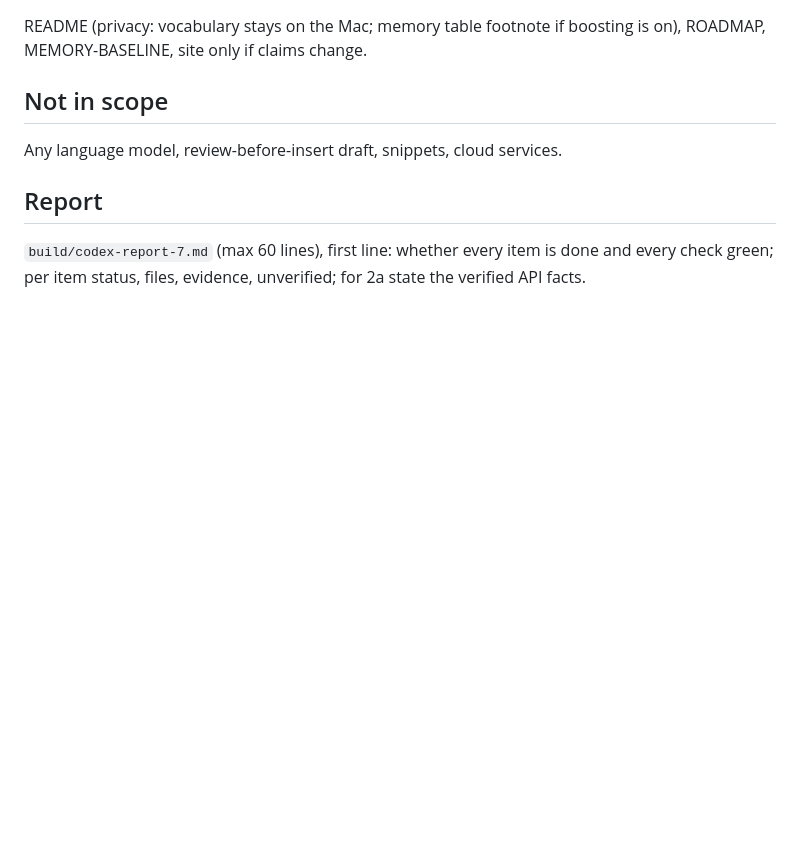
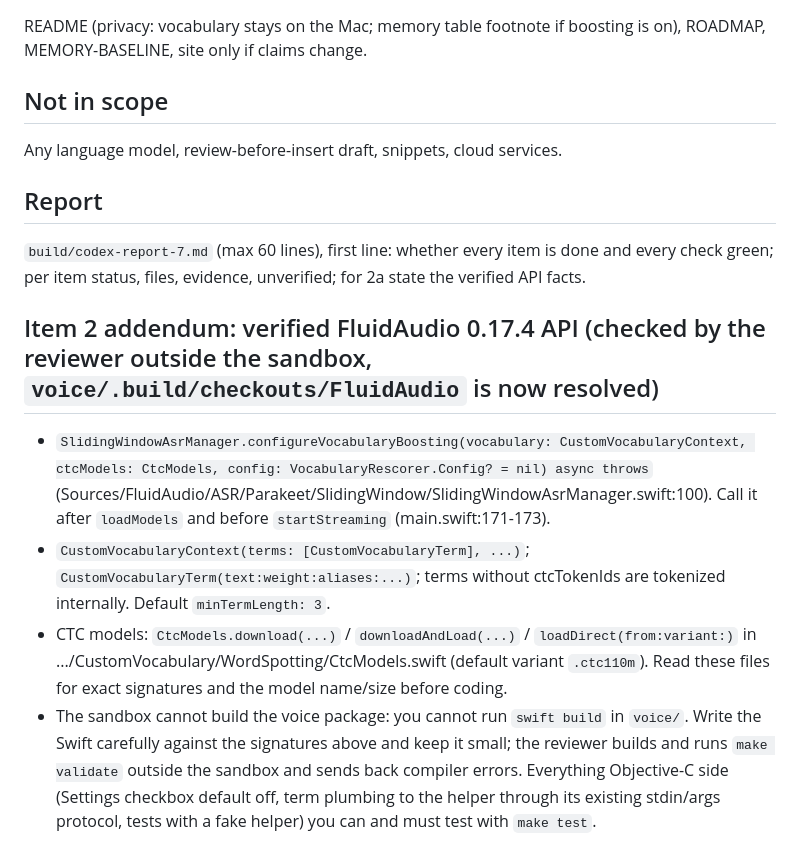
Before and after one commit to megasoft1978/mica-terminal, a Markdown page: docs/PLAN-CYCLE-7.md, the part around the change. Drawn GitHub-style; blank space fills up the shorter version.

Commit message:
Record verified FluidAudio vocabulary API for cycle 7

```diff
--- a/docs/PLAN-CYCLE-7.md
+++ b/docs/PLAN-CYCLE-7.md
@@ -26,3 +26,9 @@ Any language model, review-before-insert draft, snippets, cloud services.
 
 ## Report
 `build/codex-report-7.md` (max 60 lines), first line: whether every item is done and every check green; per item status, files, evidence, unverified; for 2a state the verified API facts.
+
+## Item 2 addendum: verified FluidAudio 0.17.4 API (checked by the reviewer outside the sandbox, `voice/.build/checkouts/FluidAudio` is now resolved)
+- `SlidingWindowAsrManager.configureVocabularyBoosting(vocabulary: CustomVocabularyContext, ctcModels: CtcModels, config: VocabularyRescorer.Config? = nil) async throws` (Sources/FluidAudio/ASR/Parakeet/SlidingWindow/SlidingWindowAsrManager.swift:100). Call it after `loadModels` and before `startStreaming` (main.swift:171-173).
+- `CustomVocabularyContext(terms: [CustomVocabularyTerm], ...)`; `CustomVocabularyTerm(text:weight:aliases:...)`; terms without ctcTokenIds are tokenized internally. Default `minTermLength: 3`.
+- CTC models: `CtcModels.download(...)` / `downloadAndLoad(...)` / `loadDirect(from:variant:)` in .../CustomVocabulary/WordSpotting/CtcModels.swift (default variant `.ctc110m`). Read these files for exact signatures and the model name/size before coding.
+- The sandbox cannot build the voice package: you cannot run `swift build` in `voice/`. Write the Swift carefully against the signatures above and keep it small; the reviewer builds and runs `make validate` outside the sandbox and sends back compiler errors. Everything Objective-C side (Settings checkbox default off, term plumbing to the helper through its existing stdin/args protocol, tests with a fake helper) you can and must test with `make test`.
```
